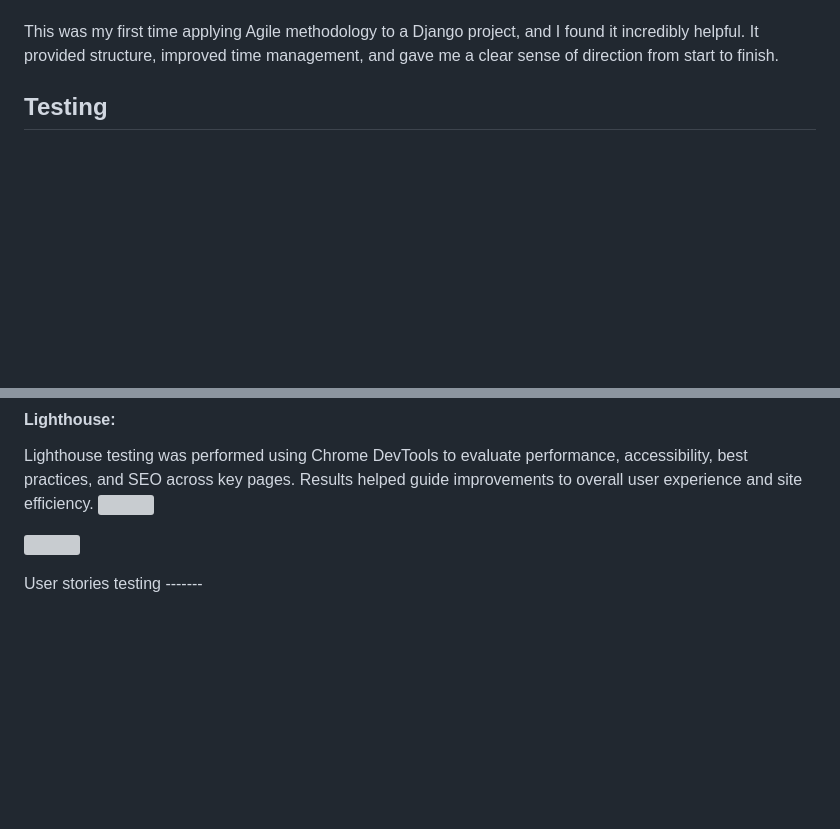
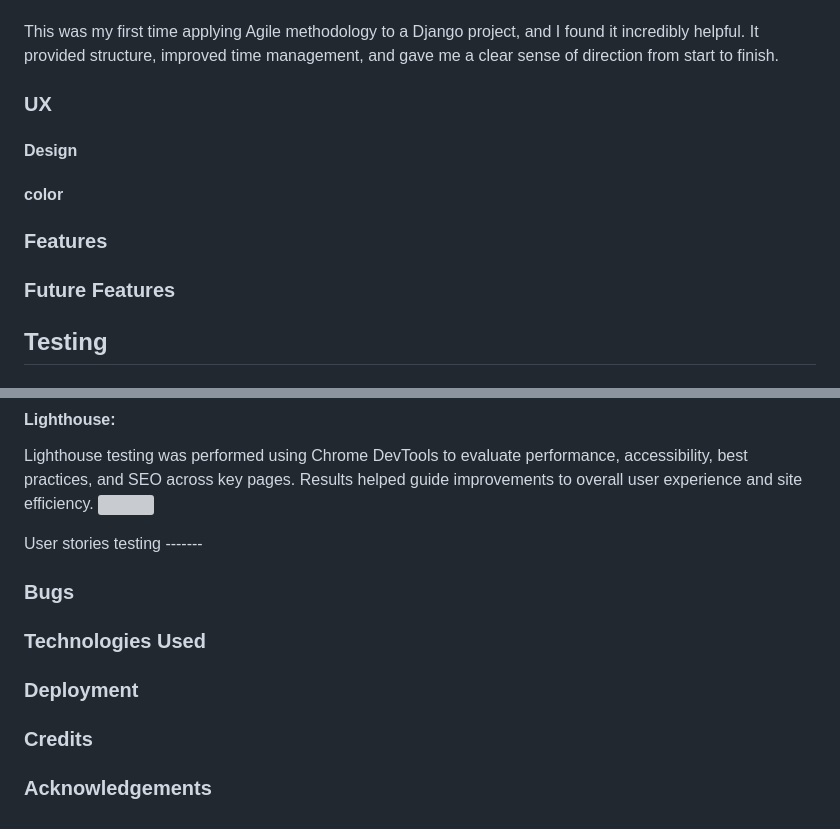
Before and after one commit to MiaTothova/PP4, a Markdown page: README.md, 2 parts joined by grey strips. Drawn GitHub-style; blank space fills up the shorter version; grey boxes are pictures that could not be loaded.

Commit message:
Add relevent headings

```diff
--- a/README.md
+++ b/README.md
@@ -49,9 +49,12 @@ Although I didn’t work in fixed sprints, I used a Kanban-style board to manage
 
 This was my first time applying Agile methodology to a Django project, and I found it incredibly helpful. It provided structure, improved time management, and gave me a clear sense of direction from start to finish.
 
+### UX
+#### Design
+#### color
 
-
-
+### Features
+### Future Features
 
 
 
@@ -82,10 +85,14 @@ Lighthouse testing was performed using Chrome DevTools to evaluate performance,
 ![](https://github.com/MiaTothova/PP4/blob/main/Readme-documentation/validators/lighthouse.png)
 
 
+User stories testing -------
 
-![]()
-[]()
-[]()
-[]()
+### Bugs
 
-User stories testing -------
+### Technologies Used
+
+### Deployment
+
+### Credits
+
+### Acknowledgements
```
